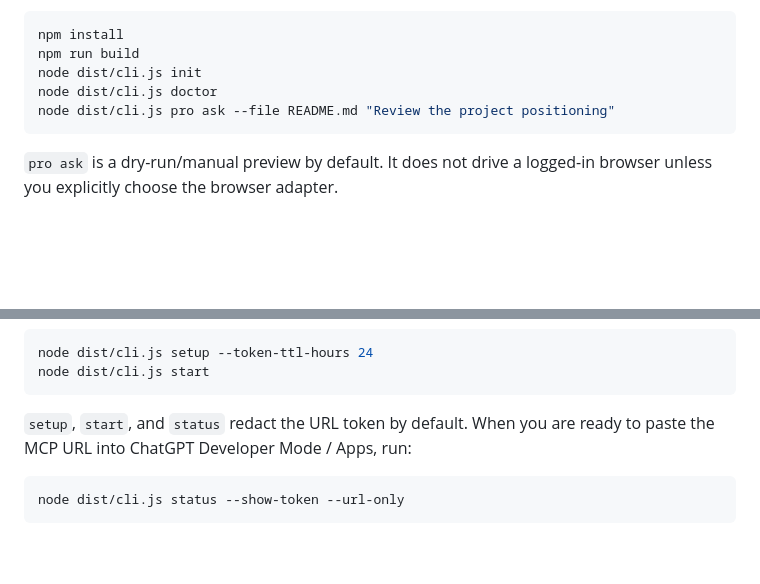
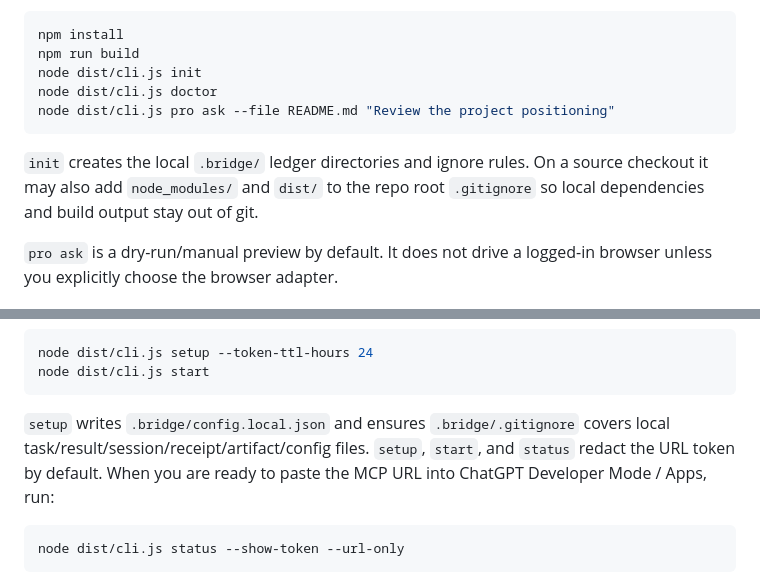
Before and after one commit to youdie006/prodex, a Markdown page: README.md, 2 parts joined by grey strips. GitHub-like rendering; blank space fills up the shorter version.

Commit message:
docs: clarify setup gitignore behavior

````diff
--- a/README.md
+++ b/README.md
@@ -75,6 +75,8 @@ node dist/cli.js doctor
 node dist/cli.js pro ask --file README.md "Review the project positioning"
 ```
 
+`init` creates the local `.bridge/` ledger directories and ignore rules. On a source checkout it may also add `node_modules/` and `dist/` to the repo root `.gitignore` so local dependencies and build output stay out of git.
+
 `pro ask` is a dry-run/manual preview by default. It does not drive a logged-in browser unless you explicitly choose the browser adapter.
 
 ## First Pro Login
@@ -125,7 +127,7 @@ node dist/cli.js setup --token-ttl-hours 24
 node dist/cli.js start
 ```
 
-`setup`, `start`, and `status` redact the URL token by default. When you are ready to paste the MCP URL into ChatGPT Developer Mode / Apps, run:
+`setup` writes `.bridge/config.local.json` and ensures `.bridge/.gitignore` covers local task/result/session/receipt/artifact/config files. `setup`, `start`, and `status` redact the URL token by default. When you are ready to paste the MCP URL into ChatGPT Developer Mode / Apps, run:
 
 ```bash
 node dist/cli.js status --show-token --url-only
````
Also changed, not shown: docs/http-mcp.md (+1 -0 lines).
